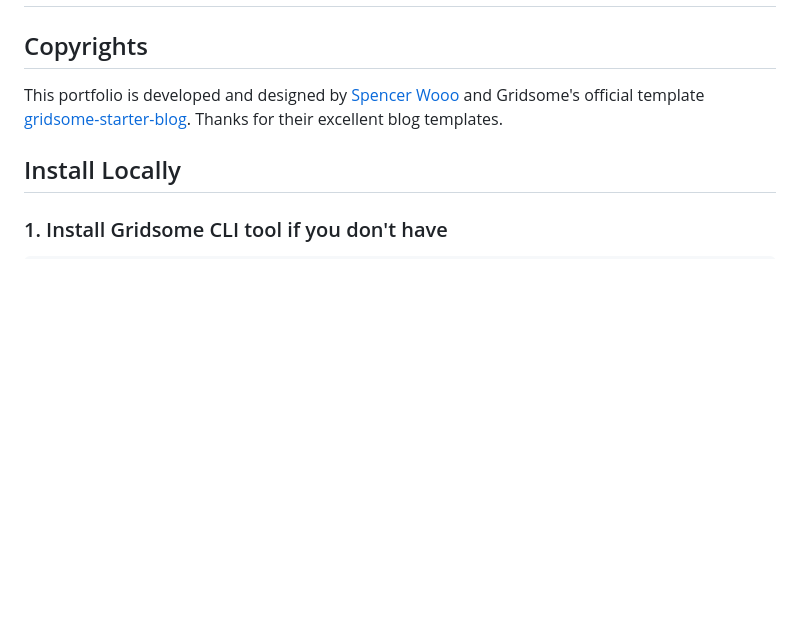
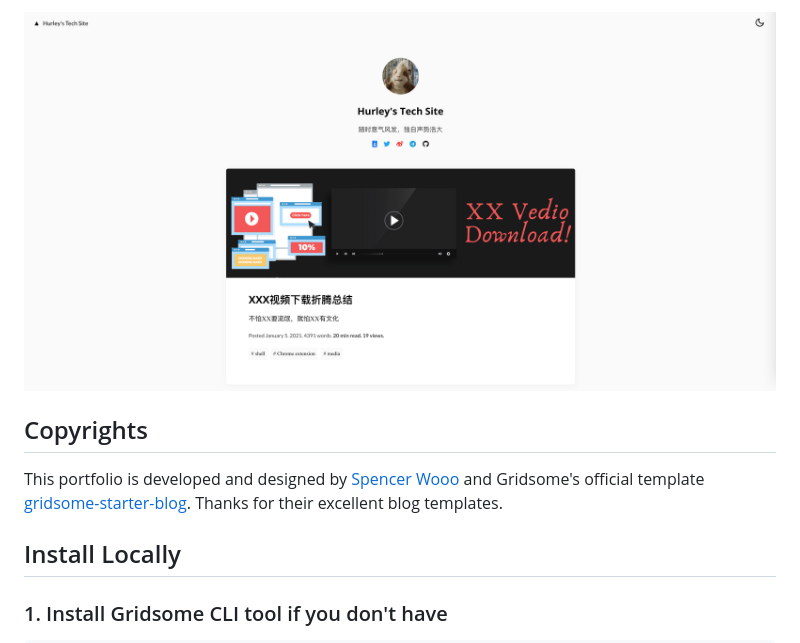
Before and after one commit to HurleyWong/gridsome-starter-notes-hurley, a Markdown page: README.md, the part around the change printed below. Rendered like a GitHub page; pictures changed too: assets/index.png (added); blank space fills up the shorter version.

```diff
--- a/README.md
+++ b/README.md
@@ -5,5 +4,7 @@
   </a>
 </p>
+
+![](/assets/index.png)
 
 ## Copyrights
 
```
Also changed, not shown: other parts of README.md (+2 -3 lines).
